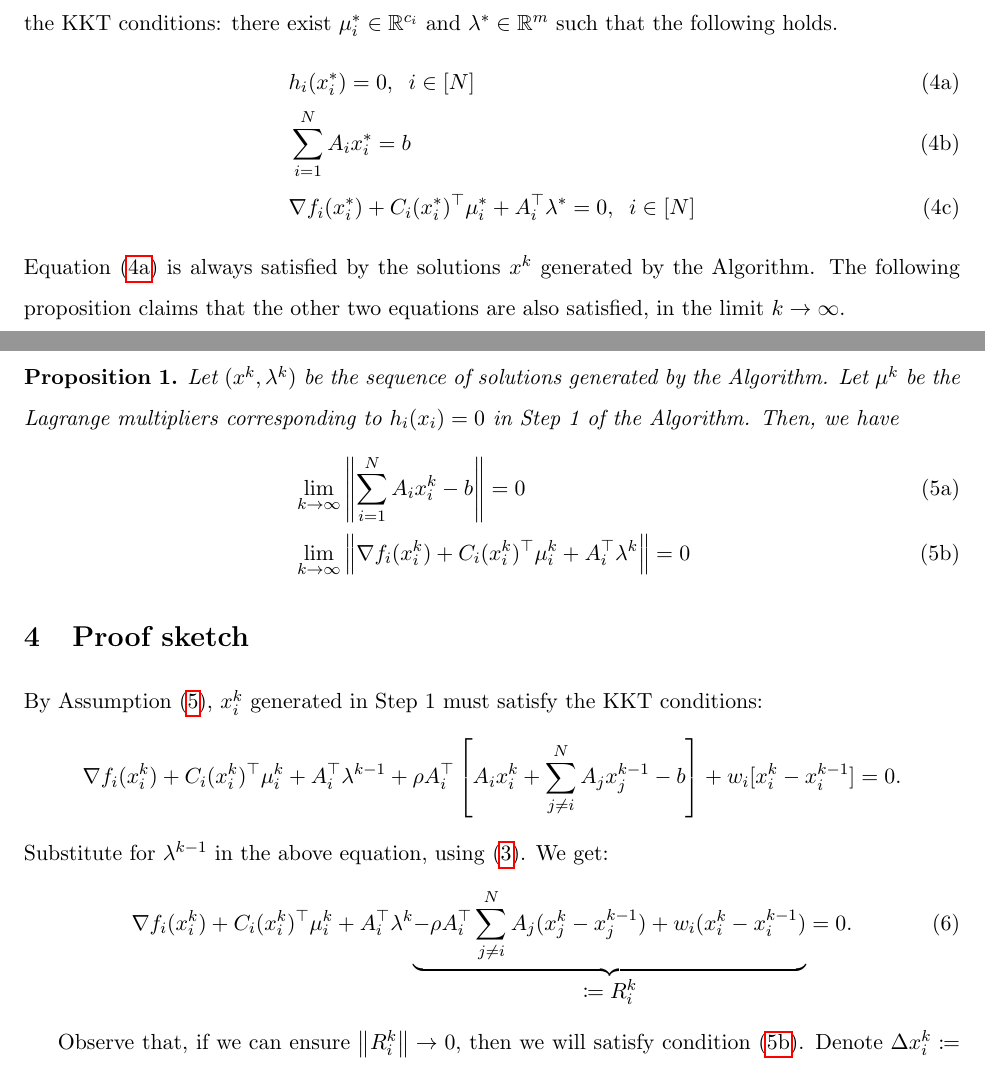
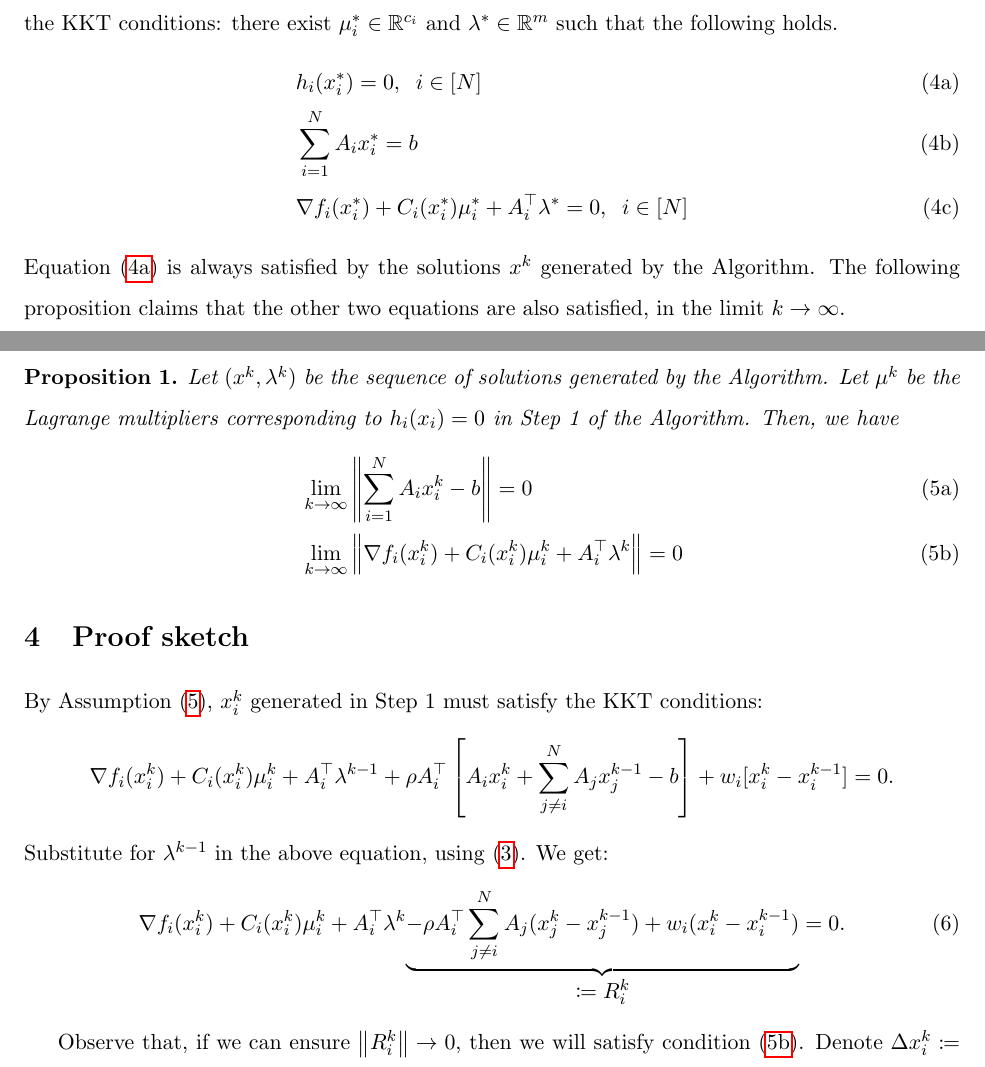
Before and after one commit to exanauts/ProxAL.jl, a LaTeX document (docs/convergence.tex): two parts of pages 2 and 3 of 9, joined at a grey line, cut so that both start at the same text. Compiled offline with pdfLaTeX.

Commit message:
fixes typos.

```diff
--- a/docs/convergence.tex
+++ b/docs/convergence.tex
@@ -96,7 +96,7 @@ Before we make our claim, observe that under Assumption~\ref{assume:licq}, any l
 \begin{align}
 & h_i(x_i^*) = 0, \;\; i \in [N] \label{eq:kkt_nlp:primalfeas}\\
 & \sum_{i = 1}^N A_i x_i^* = b \label{eq:kkt_nlp:coupling}\\
-& \nabla f_i(x_i^*) + C_i(x_i^*)^\top \mu_i^* + A_i^\top \lambda^* = 0, \;\; i \in [N]\label{eq:kkt_nlp:dualfeas}
+& \nabla f_i(x_i^*) + C_i(x_i^*) \mu_i^* + A_i^\top \lambda^* = 0, \;\; i \in [N]\label{eq:kkt_nlp:dualfeas}
 \end{align}
 \end{subequations}
 Equation~\eqref{eq:kkt_nlp:primalfeas} is always satisfied by the solutions $x^k$ generated by the Algorithm. The following proposition claims that the other two equations are also satisfied, in the limit $k \to \infty$.
@@ -106,7 +106,7 @@ Equation~\eqref{eq:kkt_nlp:primalfeas} is always satisfied by the solutions $x^k
     \begin{subequations}\label{eq:kkt_lim}
         \begin{align}
         & \lim_{k \to \infty} \norm{\sum_{i = 1}^N A_i x_i^k - b} = 0 \label{eq:kkt_lim:coupling}\\
-        & \lim_{k \to \infty} \norm{\nabla f_i(x_i^k) + C_i(x_i^k)^\top \mu_i^k + A_i^\top \lambda^k} = 0\label{eq:kkt_lim:dualfeas}
+        & \lim_{k \to \infty} \norm{\nabla f_i(x_i^k) + C_i(x_i^k) \mu_i^k + A_i^\top \lambda^k} = 0\label{eq:kkt_lim:dualfeas}
         \end{align}
     \end{subequations}
 \end{prop}
@@ -115,11 +115,11 @@ Equation~\eqref{eq:kkt_nlp:primalfeas} is always satisfied by the solutions $x^k
 \section{Proof sketch}
 By Assumption~\eqref{assume:licq}, $x_i^k$ generated in Step~1 must satisfy the KKT conditions:
 \begin{equation*}
-\nabla f_i(x_i^k) + C_i(x_i^k)^\top \mu_i^k + A_i^\top \lambda^{k - 1} + \rho A_i^\top \left[ A_ix_i^k + \sum_{j \neq i}^N A_j x_j^{k-1} - b\right] + w_i [x_i^k - x_i^{k-1}] = 0.
+\nabla f_i(x_i^k) + C_i(x_i^k) \mu_i^k + A_i^\top \lambda^{k - 1} + \rho A_i^\top \left[ A_ix_i^k + \sum_{j \neq i}^N A_j x_j^{k-1} - b\right] + w_i [x_i^k - x_i^{k-1}] = 0.
 \end{equation*}
 Substitute for $\lambda^{k-1}$ in the above equation, using~\eqref{eq:dualstep}. We get:
 \begin{equation}\label{eq:kkt_primalstep}
-\nabla f_i(x_i^k) + C_i(x_i^k)^\top \mu_i^k + A_i^\top \lambda^k \underset{\text{\normalsize $\coloneqq R_i^k$}}{\underbrace{- \rho A_i^\top \sum_{j \neq i}^N A_j (x_j^k - x_j^{k - 1}) + w_i(x_i^k - x_i^{k-1})}} = 0.
+\nabla f_i(x_i^k) + C_i(x_i^k) \mu_i^k + A_i^\top \lambda^k \underset{\text{\normalsize $\coloneqq R_i^k$}}{\underbrace{- \rho A_i^\top \sum_{j \neq i}^N A_j (x_j^k - x_j^{k - 1}) + w_i(x_i^k - x_i^{k-1})}} = 0.
 \end{equation}
 
 Observe that, if we can ensure $\norm{R_i^k} \to 0$, then we will satisfy condition~\eqref{eq:kkt_lim:dualfeas}.
```
Also changed, not shown: docs/convergence.tex (2 more changed lines).
